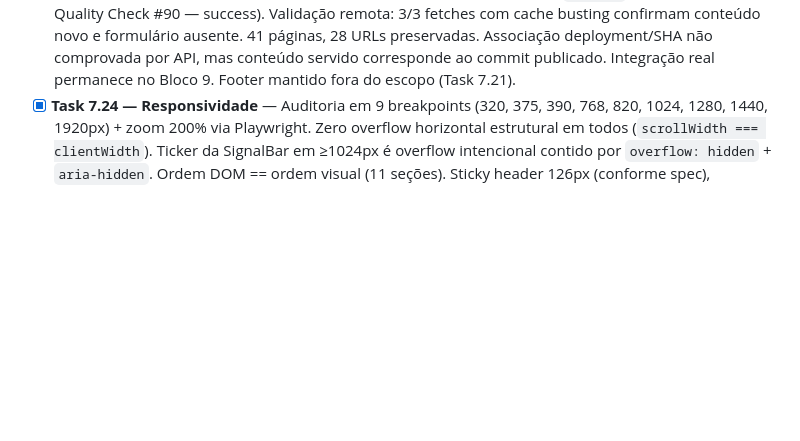
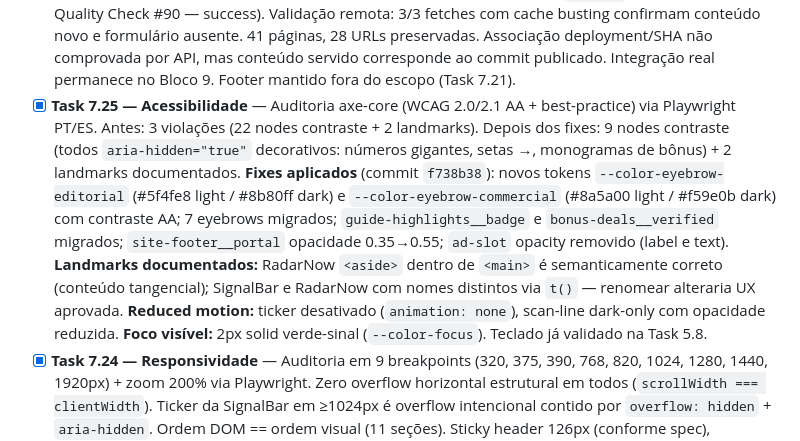
Before and after one commit to Burntroll/radar-digital, a Markdown page: PROGRESSO.md, the part around the change. Drawn GitHub-style; blank space fills up the shorter version.

Commit message:
docs: record accessibility audit checkpoint

```diff
--- a/PROGRESSO.md
+++ b/PROGRESSO.md
@@ -51,6 +51,7 @@
 - [x] **Task 7.18 — Bônus V4** — `BonusDeals` compartilhado (op-cards V4 com monograma, badge verificado e cupom em `code`) substitui a seção inline legada; loader filtra somente `status === 'verified'` E vigentes (`expiresAt` nulo ou posterior ao build) no locale corrente, ordena por `order`, máx. 3; PT/ES renderizam RedTrack, AdHeart e Anstrex (ordem aprovada no Plano 2.2) com códigos reais e hrefs localizados (`/bonus`, `/es/bonos`); expirados (SMS-Activate) e não confirmados (Keitaro, Proxy-Seller) permanecem ocultos; disclosure comercial visível; fallback localizado quando vazio.
 - [x] **Task 7.19 — Radar Market V4** — `MarketShowcase` compartilhado substitui a seção inline legada; loader filtra `marketCategorias` publicadas no locale, ordena por `order`; PT/ES renderizam 4 categorias na ordem aprovada (IA & Automação, Tráfego & Operação, Social & Conteúdo, Cursos & Treinamentos); placeholder draft permanece oculto; disclosure comercial visível; links para `/market` e `/es/market`; fallback localizado quando vazio.
 - [x] **Task 7.20 — Newsletter V4** — `NewsletterBlock.astro` compartilhado substitui blocos inline PT/ES. Apresentação editorial estática e honesta: sem `<form>`, `<input>`, `<button>`, `onsubmit`, `alert()` ou textos que prometiam assinatura funcional. Todo texto via `t()` com chaves `eyebrow`, `title`, `status`, `note`. Conteúdo localizado: "Newsletter / O sinal chega em breve / Em preparação" (PT) e "Newsletter / La señal llegará pronto / En preparación" (ES). Âncoras preservadas (`/#newsletter`, `/es/#newsletter`). Tokens V4 (sem cyan legado). Light/dark validados. Publicado no commit `7ce36d7` (GitHub Actions Quality Check #90 — success). Validação remota: 3/3 fetches com cache busting confirmam conteúdo novo e formulário ausente. 41 páginas, 28 URLs preservadas. Associação deployment/SHA não comprovada por API, mas conteúdo servido corresponde ao commit publicado. Integração real permanece no Bloco 9. Footer mantido fora do escopo (Task 7.21).
+- [x] **Task 7.25 — Acessibilidade** — Auditoria axe-core (WCAG 2.0/2.1 AA + best-practice) via Playwright PT/ES. Antes: 3 violações (22 nodes contraste + 2 landmarks). Depois dos fixes: 9 nodes contraste (todos `aria-hidden="true"` decorativos: números gigantes, setas →, monogramas de bônus) + 2 landmarks documentados. **Fixes aplicados** (commit `f738b38`): novos tokens `--color-eyebrow-editorial` (#5f4fe8 light / #8b80ff dark) e `--color-eyebrow-commercial` (#8a5a00 light / #f59e0b dark) com contraste AA; 7 eyebrows migrados; `guide-highlights__badge` e `bonus-deals__verified` migrados; `site-footer__portal` opacidade 0.35→0.55; `ad-slot` opacity removido (label e text). **Landmarks documentados:** RadarNow `<aside>` dentro de `<main>` é semanticamente correto (conteúdo tangencial); SignalBar e RadarNow com nomes distintos via `t()` — renomear alteraria UX aprovada. **Reduced motion:** ticker desativado (`animation: none`), scan-line dark-only com opacidade reduzida. **Foco visível:** 2px solid verde-sinal (`--color-focus`). Teclado já validado na Task 5.8.
 - [x] **Task 7.24 — Responsividade** — Auditoria em 9 breakpoints (320, 375, 390, 768, 820, 1024, 1280, 1440, 1920px) + zoom 200% via Playwright. Zero overflow horizontal estrutural em todos (`scrollWidth === clientWidth`). Ticker da SignalBar em ≥1024px é overflow intencional contido por `overflow: hidden` + `aria-hidden`. Ordem DOM == ordem visual (11 seções). Sticky header 126px (conforme spec), SignalBar `relative` (sai no scroll). Transição nav mobile→desktop em 1024px. Zoom 200%: overflow=0, structural=0. PT e ES idênticos em todos os cenários. **Sem alteração de código.**
 - [x] **Task 7.23 — Dark mode** — Auditoria + fix mínimo. Tokens dark completos no `global.css` (16 papéis com equivalentes). 21/22 componentes V4 usam exclusivamente `var(--color-*)`. Fix único: `BrandMark.astro` ring `rgb(244 241 233 / 0.14)` → `rgb(var(--color-text-inverse-rgb) / 0.14)` (commit `8d146cd`). Validação Playwright PT/ES: zero light leaks, todos os módulos com cores dark corretas (canvas `#0a0b0f`, cards `#111318`, footer/signalbar `#05070a`), contraste AA/AAA (primário 17,43:1, secundário 9,41:1, muted 5,79:1, link 12,53:1, signal 17,07:1, live 7,46:1, inverse 17,87:1), flash prevention funcional (light/dark preference + theme-color), toggle funcional com persistência em localStorage.
 - [x] **Task 7.22 — Consolidação ES** — Auditoria de paridade integral PT/ES da V4. 104 chaves `t()` completas (0 ausentes), 18 valores idênticos classificados (marca/sigla/termo internacional), zero fallback PT público, rotas localizadas via `routePath()`, datas via `getDateLocale(locale)`, conteúdo comercial ES correto (Ferramentas `descriptionEs`, Bônus `-es.md`, Market categorias ES), canonical/hreflang bidirecional em 14 pares, paridade visual desktop (overflow=0, 1 H1, 1 footer) e mobile 390×844 (M1 — Playwright Chromium, zero overflow estrutural, menu mobile funcional PT/ES com inert correto), remoto R1 (6 fetches com cache busting, conteúdo novo consistente). Achados legados (ternários inline, cyan em páginas não-V4, branches mortas) registrados como dívida fora do escopo. **Sem alteração de código.** Veredito A.
```
Also changed, not shown: ROADMAP.md (+1 -1 lines).
